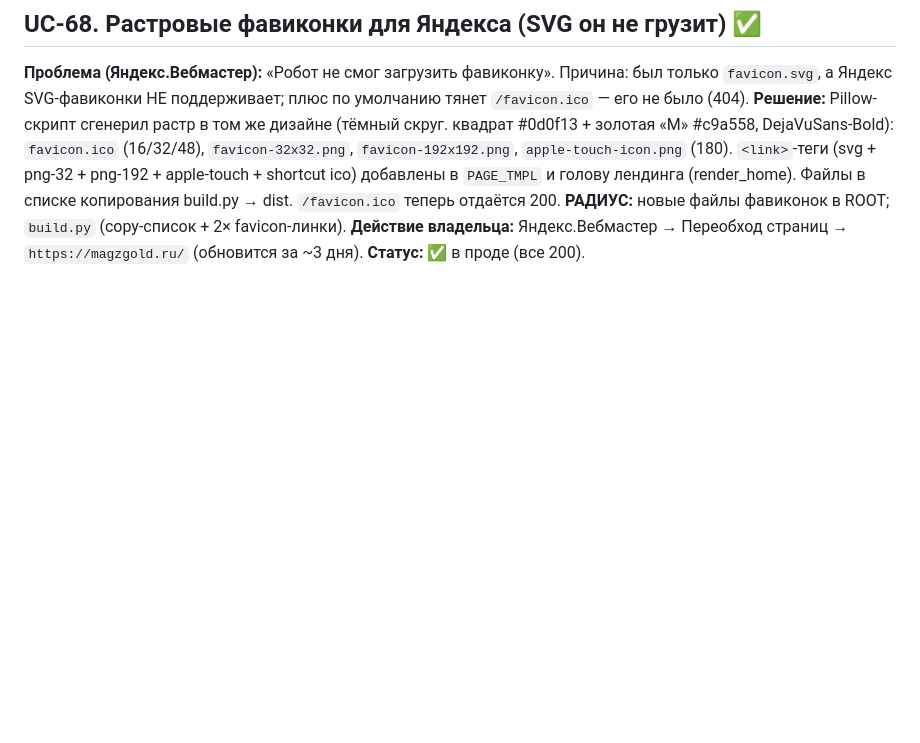
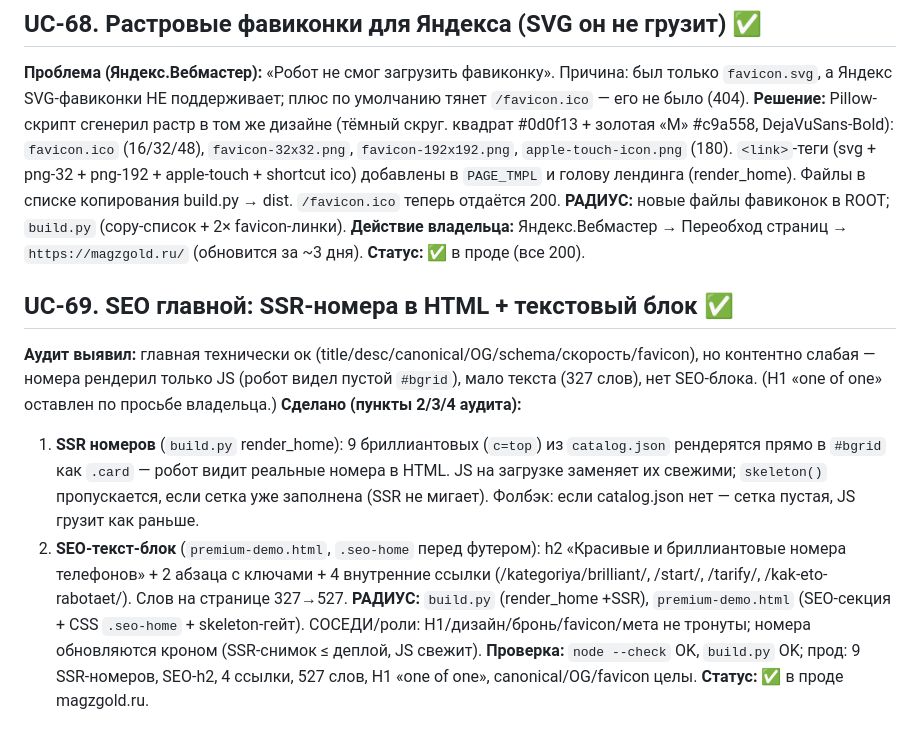
Before and after one commit to sementsul/numstore, a Markdown page: docs/numstore.usecases.md, the part around the change. Rendered like a GitHub page; blank space fills up the shorter version.

Commit message:
docs: UC-69 — SEO главной (SSR-номера + текст-блок)

```diff
--- a/docs/numstore.usecases.md
+++ b/docs/numstore.usecases.md
@@ -800,3 +800,19 @@ DejaVuSans-Bold): `favicon.ico` (16/32/48), `favicon-32x32.png`, `favicon-192x19
 лендинга (render_home). Файлы в списке копирования build.py → dist. `/favicon.ico` теперь отдаётся 200.
 **РАДИУС:** новые файлы фавиконок в ROOT; `build.py` (copy-список + 2× favicon-линки). **Действие владельца:**
 Яндекс.Вебмастер → Переобход страниц → `https://magzgold.ru/` (обновится за ~3 дня). **Статус:** ✅ в проде (все 200).
+
+## UC-69. SEO главной: SSR-номера в HTML + текстовый блок ✅
+**Аудит выявил:** главная технически ок (title/desc/canonical/OG/schema/скорость/favicon), но контентно слабая —
+номера рендерил только JS (робот видел пустой `#bgrid`), мало текста (327 слов), нет SEO-блока. (H1 «one of one»
+оставлен по просьбе владельца.)
+**Сделано (пункты 2/3/4 аудита):**
+1. **SSR номеров** (`build.py` render_home): 9 бриллиантовых (`c=top`) из `catalog.json` рендерятся прямо в `#bgrid`
+   как `.card` — робот видит реальные номера в HTML. JS на загрузке заменяет их свежими; `skeleton()` пропускается,
+   если сетка уже заполнена (SSR не мигает). Фолбэк: если catalog.json нет — сетка пустая, JS грузит как раньше.
+2. **SEO-текст-блок** (`premium-demo.html`, `.seo-home` перед футером): h2 «Красивые и бриллиантовые номера
+   телефонов» + 2 абзаца с ключами + 4 внутренние ссылки (/kategoriya/brilliant/, /start/, /tarify/,
+   /kak-eto-rabotaet/). Слов на странице 327→527.
+**РАДИУС:** `build.py` (render_home +SSR), `premium-demo.html` (SEO-секция + CSS `.seo-home` + skeleton-гейт).
+СОСЕДИ/роли: H1/дизайн/бронь/favicon/мета не тронуты; номера обновляются кроном (SSR-снимок ≤ деплой, JS свежит).
+**Проверка:** `node --check` OK, `build.py` OK; прод: 9 SSR-номеров, SEO-h2, 4 ссылки, 527 слов, H1 «one of one»,
+canonical/OG/favicon целы. **Статус:** ✅ в проде magzgold.ru.
```
Also changed, not shown: docs/project-notes.md (+1 -0 lines).
